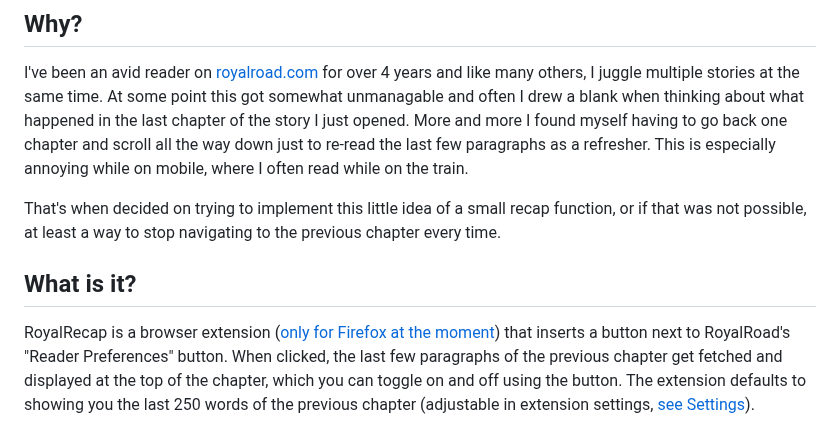
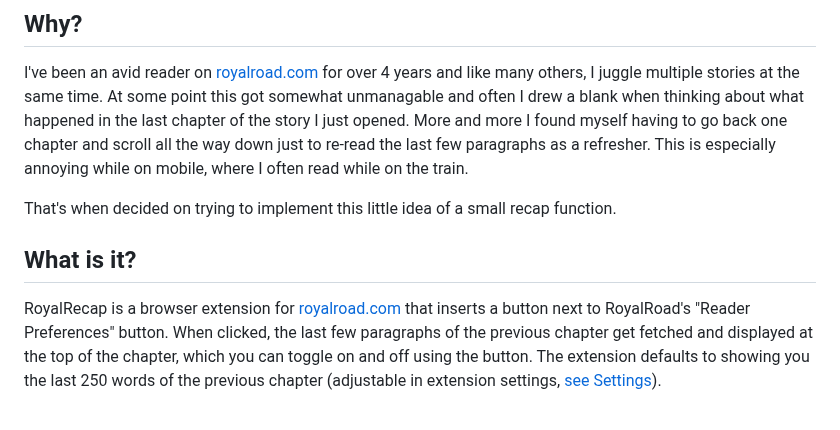
Before and after one commit to Seismix/royalrefresh, a Markdown page: README.md, the part around one of its changes. Rendered like a GitHub page.

```diff
--- a/README.md
+++ b/README.md
@@ -10,12 +10,11 @@ about what happened in the last chapter of the story I just opened. More and mor
 chapter and scroll all the way down just to re-read the last few paragraphs as a refresher. This is especially annoying
 while on mobile, where I often read while on the train.
 
-That's when decided on trying to implement this little idea of a small recap function, or if that was not possible, at
-least a way to stop navigating to the previous chapter every time.
+That's when decided on trying to implement this little idea of a small recap function.
 
 ## What is it?
 
-RoyalRecap is a browser extension ([only for Firefox at the moment](https://github.com/Seismix/RoyalRecap/issues/5))
+RoyalRecap is a browser extension for [royalroad.com](https://royalroad.com)
 that inserts a button next to RoyalRoad's "Reader Preferences" button. When clicked, the last few paragraphs of the
 previous chapter get fetched and displayed at the top of the chapter, which you can toggle on and off using the button.
 The extension defaults to showing you the last 250 words of the previous chapter (adjustable in extension settings,
```
Also changed, not shown: other parts of README.md (+35 -11 lines), docs/advanced_settings.png, 18 other files.
